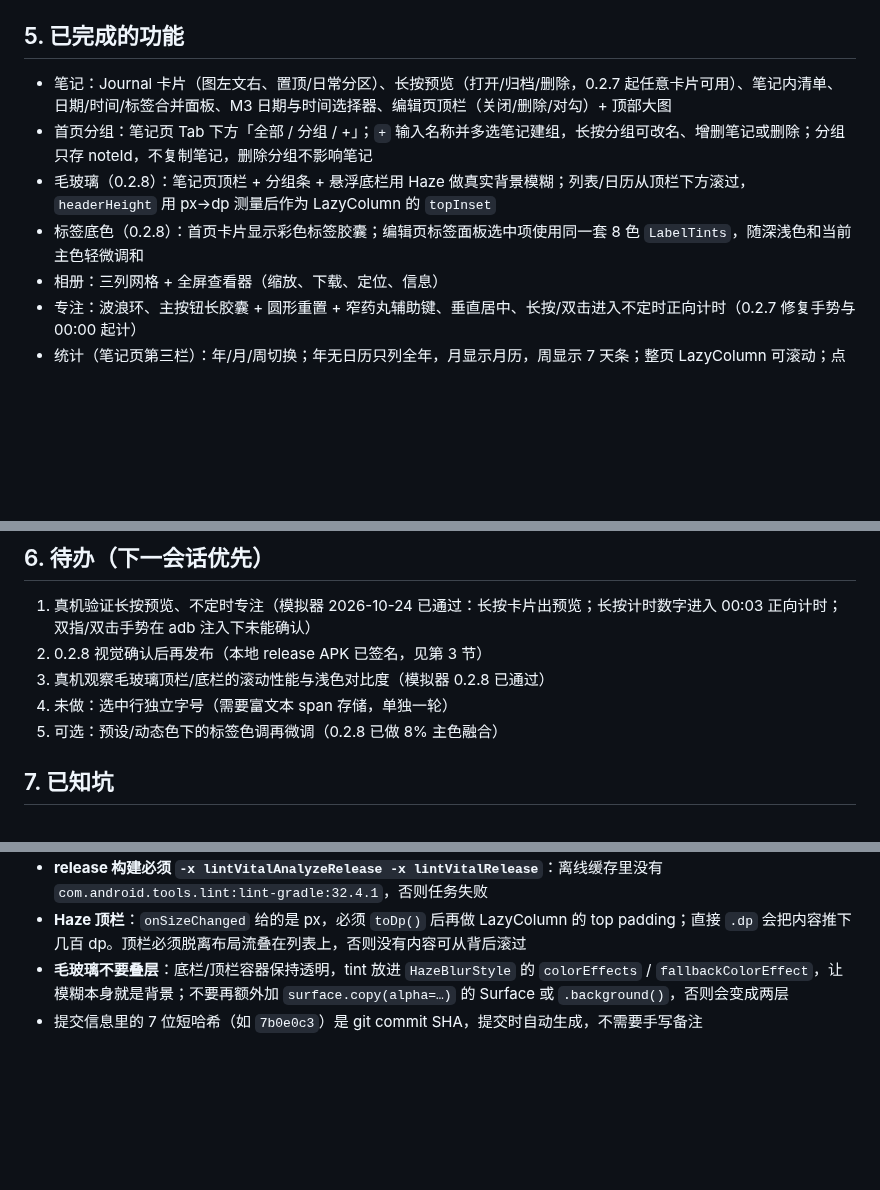
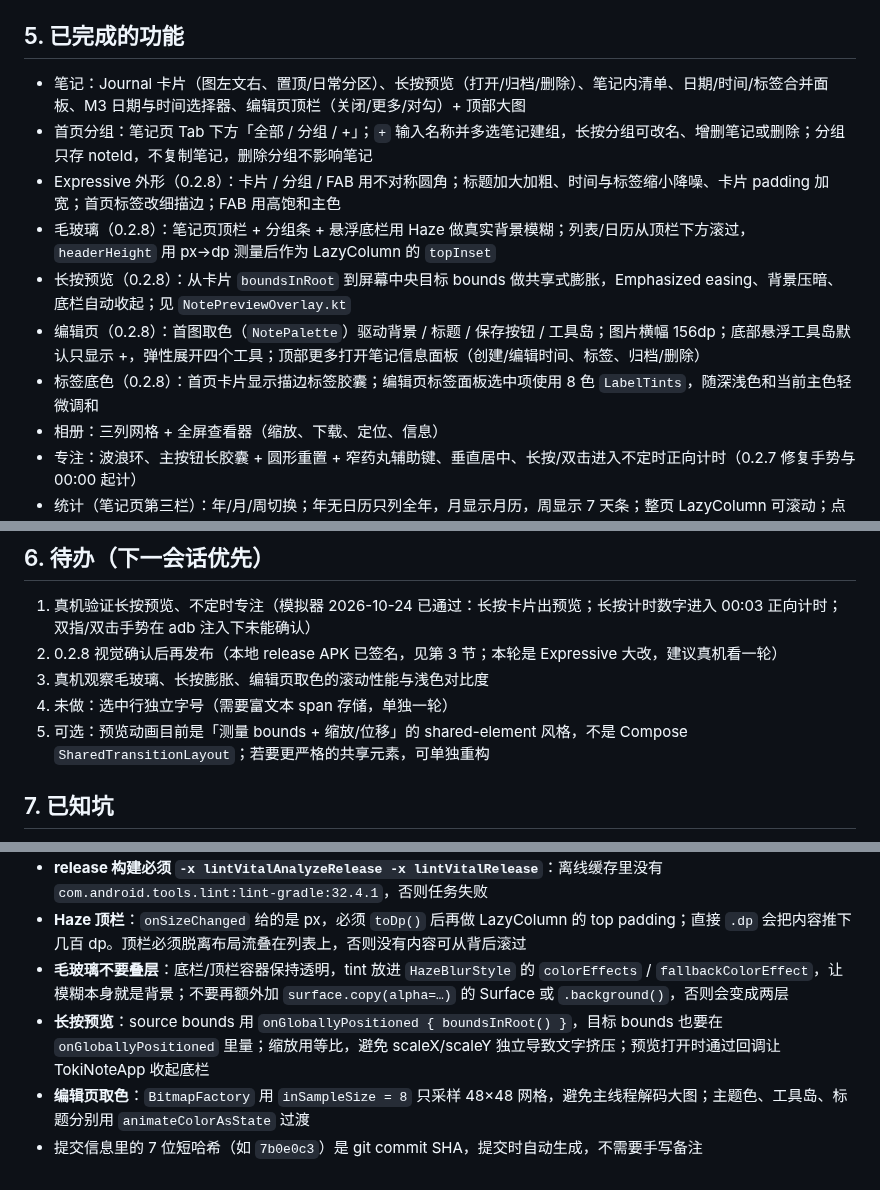
Before and after one commit to ichiyotsu/TokiNote, a Markdown page: HANDOFF.md, 3 parts joined by grey strips. GitHub-like rendering; blank space fills up the shorter version.

```diff
--- a/HANDOFF.md
+++ b/HANDOFF.md
@@ -45,10 +45,13 @@
 
 ## 5. 已完成的功能
 
-- 笔记：Journal 卡片（图左文右、置顶/日常分区）、长按预览（打开/归档/删除，0.2.7 起任意卡片可用）、笔记内清单、日期/时间/标签合并面板、M3 日期与时间选择器、编辑页顶栏（关闭/删除/对勾）+ 顶部大图
+- 笔记：Journal 卡片（图左文右、置顶/日常分区）、长按预览（打开/归档/删除）、笔记内清单、日期/时间/标签合并面板、M3 日期与时间选择器、编辑页顶栏（关闭/更多/对勾）+ 顶部大图
 - 首页分组：笔记页 Tab 下方「全部 / 分组 / +」；`+` 输入名称并多选笔记建组，长按分组可改名、增删笔记或删除；分组只存 noteId，不复制笔记，删除分组不影响笔记
+- Expressive 外形（0.2.8）：卡片 / 分组 / FAB 用不对称圆角；标题加大加粗、时间与标签缩小降噪、卡片 padding 加宽；首页标签改细描边；FAB 用高饱和主色
 - 毛玻璃（0.2.8）：笔记页顶栏 + 分组条 + 悬浮底栏用 Haze 做真实背景模糊；列表/日历从顶栏下方滚过，`headerHeight` 用 px→dp 测量后作为 LazyColumn 的 `topInset`
-- 标签底色（0.2.8）：首页卡片显示彩色标签胶囊；编辑页标签面板选中项使用同一套 8 色 `LabelTints`，随深浅色和当前主色轻微调和
+- 长按预览（0.2.8）：从卡片 `boundsInRoot` 到屏幕中央目标 bounds 做共享式膨胀，Emphasized easing、背景压暗、底栏自动收起；见 `NotePreviewOverlay.kt`
+- 编辑页（0.2.8）：首图取色（`NotePalette`）驱动背景 / 标题 / 保存按钮 / 工具岛；图片横幅 156dp；底部悬浮工具岛默认只显示 +，弹性展开四个工具；顶部更多打开笔记信息面板（创建/编辑时间、标签、归档/删除）
+- 标签底色（0.2.8）：首页卡片显示描边标签胶囊；编辑页标签面板选中项使用 8 色 `LabelTints`，随深浅色和当前主色轻微调和
 - 相册：三列网格 + 全屏查看器（缩放、下载、定位、信息）
 - 专注：波浪环、主按钮长胶囊 + 圆形重置 + 窄药丸辅助键、垂直居中、长按/双击进入不定时正向计时（0.2.7 修复手势与 00:00 起计）
 - 统计（笔记页第三栏）：年/月/周切换；年无日历只列全年，月显示月历，周显示 7 天条；整页 LazyColumn 可滚动；点日期只看当天，点范围标题回到范围并取消高亮
@@ -60,10 +63,10 @@
 ## 6. 待办（下一会话优先）
 
 1. 真机验证长按预览、不定时专注（模拟器 2026-10-24 已通过：长按卡片出预览；长按计时数字进入 00:03 正向计时；双指/双击手势在 adb 注入下未能确认）
-2. 0.2.8 视觉确认后再发布（本地 release APK 已签名，见第 3 节）
-3. 真机观察毛玻璃顶栏/底栏的滚动性能与浅色对比度（模拟器 0.2.8 已通过）
+2. 0.2.8 视觉确认后再发布（本地 release APK 已签名，见第 3 节；本轮是 Expressive 大改，建议真机看一轮）
+3. 真机观察毛玻璃、长按膨胀、编辑页取色的滚动性能与浅色对比度
 4. 未做：选中行独立字号（需要富文本 span 存储，单独一轮）
-5. 可选：预设/动态色下的标签色调再微调（0.2.8 已做 8% 主色融合）
+5. 可选：预览动画目前是「测量 bounds + 缩放/位移」的 shared-element 风格，不是 Compose `SharedTransitionLayout`；若要更严格的共享元素，可单独重构
 
 ## 7. 已知坑
 
@@ -74,4 +77,6 @@
 - **release 构建必须 `-x lintVitalAnalyzeRelease -x lintVitalRelease`**：离线缓存里没有 `com.android.tools.lint:lint-gradle:32.4.1`，否则任务失败
 - **Haze 顶栏**：`onSizeChanged` 给的是 px，必须 `toDp()` 后再做 LazyColumn 的 top padding；直接 `.dp` 会把内容推下几百 dp。顶栏必须脱离布局流叠在列表上，否则没有内容可从背后滚过
 - **毛玻璃不要叠层**：底栏/顶栏容器保持透明，tint 放进 `HazeBlurStyle` 的 `colorEffects` / `fallbackColorEffect`，让模糊本身就是背景；不要再额外加 `surface.copy(alpha=…)` 的 Surface 或 `.background()`，否则会变成两层
+- **长按预览**：source bounds 用 `onGloballyPositioned { boundsInRoot() }`，目标 bounds 也要在 `onGloballyPositioned` 里量；缩放用等比，避免 scaleX/scaleY 独立导致文字挤压；预览打开时通过回调让 TokiNoteApp 收起底栏
+- **编辑页取色**：`BitmapFactory` 用 `inSampleSize = 8` 只采样 48×48 网格，避免主线程解码大图；主题色、工具岛、标题分别用 `animateColorAsState` 过渡
 - 提交信息里的 7 位短哈希（如 `7b0e0c3`）是 git commit SHA，提交时自动生成，不需要手写备注
```
Also changed, not shown: .github/release-notes/0.2.8.md (+23 -7 lines), README.md (+5 -4 lines), screenshots/editor.png, screenshots/journal.png, 14 other files.
